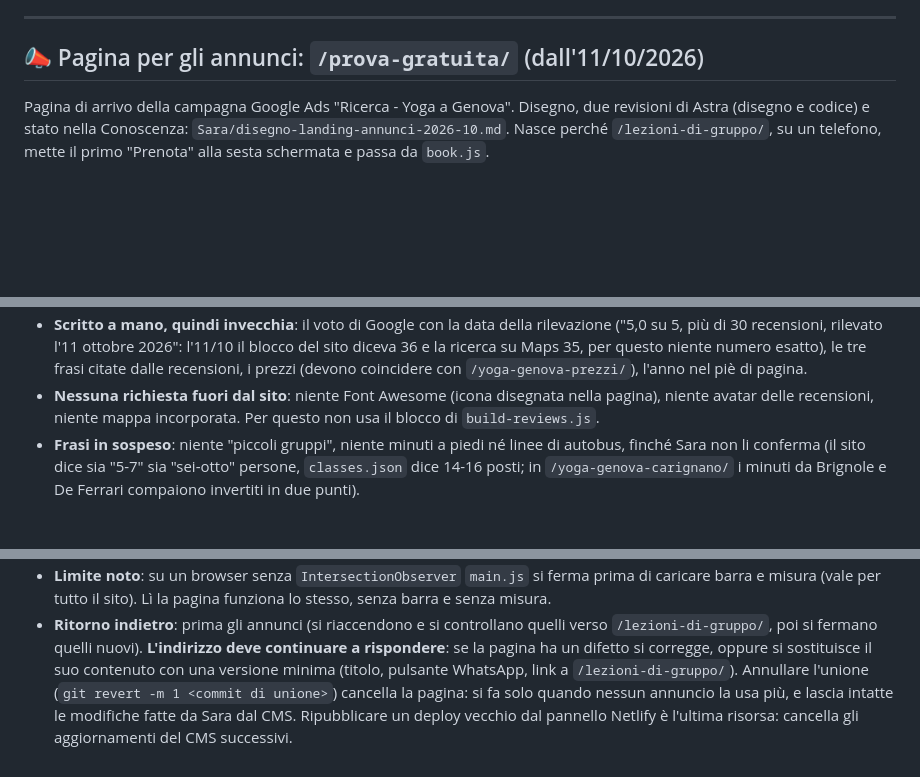
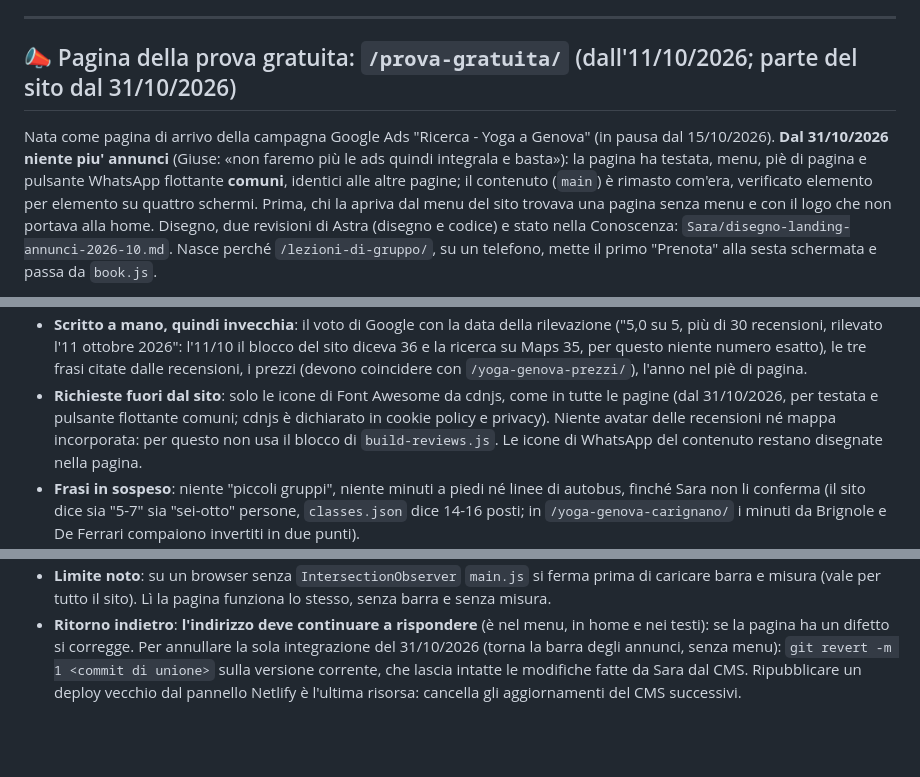
Before and after one commit to Giuserrr/saramore2026, a Markdown page: CLAUDE.md, 3 parts joined by grey strips. GitHub-like rendering; blank space fills up the shorter version.

Commit message:
Regole del sito: la prova gratuita ha la cornice comune dal 31/10/2026
Agente: Claude
Co-Authored-By: Claude Opus 5.5 <noreply@anthropic.com>

```diff
--- a/CLAUDE.md
+++ b/CLAUDE.md
@@ -1003,7 +1003,7 @@ Piano e revisione di Astra nella Conoscenza: `Sara/piano-misurazione-e-campagne-
 
 ---
 
-## 📣 Pagina per gli annunci: `/prova-gratuita/` (dall'11/10/2026)
+## 📣 Pagina della prova gratuita: `/prova-gratuita/` (dall'11/10/2026; parte del sito dal 31/10/2026)
 
-Pagina di arrivo della campagna Google Ads "Ricerca - Yoga a Genova". Disegno, due revisioni di Astra (disegno e codice) e stato nella Conoscenza: `Sara/disegno-landing-annunci-2026-10.md`. Nasce perché `/lezioni-di-gruppo/`, su un telefono, mette il primo "Prenota" alla sesta schermata e passa da `book.js`.
+Nata come pagina di arrivo della campagna Google Ads "Ricerca - Yoga a Genova" (in pausa dal 15/10/2026). **Dal 31/10/2026 niente piu' annunci** (Giuse: «non faremo più le ads quindi integrala e basta»): la pagina ha testata, menu, piè di pagina e pulsante WhatsApp flottante **comuni**, identici alle altre pagine; il contenuto (`main`) è rimasto com'era, verificato elemento per elemento su quattro schermi. Prima, chi la apriva dal menu del sito trovava una pagina senza menu e con il logo che non portava alla home. Disegno, due revisioni di Astra (disegno e codice) e stato nella Conoscenza: `Sara/disegno-landing-annunci-2026-10.md`. Nasce perché `/lezioni-di-gruppo/`, su un telefono, mette il primo "Prenota" alla sesta schermata e passa da `book.js`.
 
@@ -1015,3 +1015,3 @@ Pagina di arrivo della campagna Google Ads "Ricerca - Yoga a Genova". Disegno, d
 - **Scritto a mano, quindi invecchia**: il voto di Google con la data della rilevazione ("5,0 su 5, più di 30 recensioni, rilevato l'11 ottobre 2026": l'11/10 il blocco del sito diceva 36 e la ricerca su Maps 35, per questo niente numero esatto), le tre frasi citate dalle recensioni, i prezzi (devono coincidere con `/yoga-genova-prezzi/`), l'anno nel piè di pagina.
-- **Nessuna richiesta fuori dal sito**: niente Font Awesome (icona disegnata nella pagina), niente avatar delle recensioni, niente mappa incorporata. Per questo non usa il blocco di `build-reviews.js`.
+- **Richieste fuori dal sito**: solo le icone di Font Awesome da cdnjs, come in tutte le pagine (dal 31/10/2026, per testata e pulsante flottante comuni; cdnjs è dichiarato in cookie policy e privacy). Niente avatar delle recensioni né mappa incorporata: per questo non usa il blocco di `build-reviews.js`. Le icone di WhatsApp del contenuto restano disegnate nella pagina.
 - **Frasi in sospeso**: niente "piccoli gruppi", niente minuti a piedi né linee di autobus, finché Sara non li conferma (il sito dice sia "5-7" sia "sei-otto" persone, `classes.json` dice 14-16 posti; in `/yoga-genova-carignano/` i minuti da Brignole e De Ferrari compaiono invertiti in due punti).
@@ -1020,2 +1020,2 @@ Pagina di arrivo della campagna Google Ads "Ricerca - Yoga a Genova". Disegno, d
 - **Limite noto**: su un browser senza `IntersectionObserver` `main.js` si ferma prima di caricare barra e misura (vale per tutto il sito). Lì la pagina funziona lo stesso, senza barra e senza misura.
-- **Ritorno indietro**: prima gli annunci (si riaccendono e si controllano quelli verso `/lezioni-di-gruppo/`, poi si fermano quelli nuovi). **L'indirizzo deve continuare a rispondere**: se la pagina ha un difetto si corregge, oppure si sostituisce il suo contenuto con una versione minima (titolo, pulsante WhatsApp, link a `/lezioni-di-gruppo/`). Annullare l'unione (`git revert -m 1 <commit di unione>`) cancella la pagina: si fa solo quando nessun annuncio la usa più, e lascia intatte le modifiche fatte da Sara dal CMS. Ripubblicare un deploy vecchio dal pannello Netlify è l'ultima risorsa: cancella gli aggiornamenti del CMS successivi.
+- **Ritorno indietro**: **l'indirizzo deve continuare a rispondere** (è nel menu, in home e nei testi): se la pagina ha un difetto si corregge. Per annullare la sola integrazione del 31/10/2026 (torna la barra degli annunci, senza menu): `git revert -m 1 <commit di unione>` sulla versione corrente, che lascia intatte le modifiche fatte da Sara dal CMS. Ripubblicare un deploy vecchio dal pannello Netlify è l'ultima risorsa: cancella gli aggiornamenti del CMS successivi.
```
Also changed, not shown: other parts of CLAUDE.md (+5 -5 lines).
